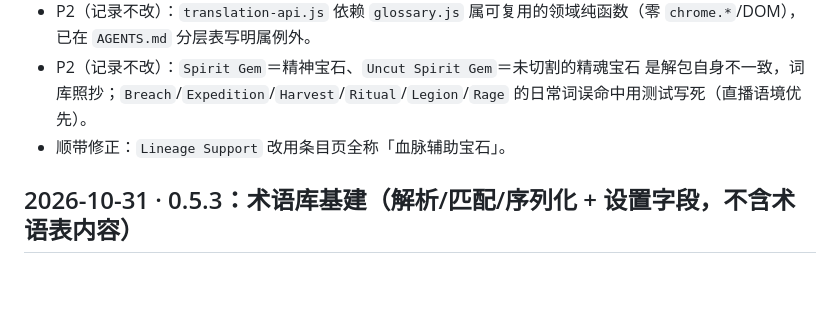
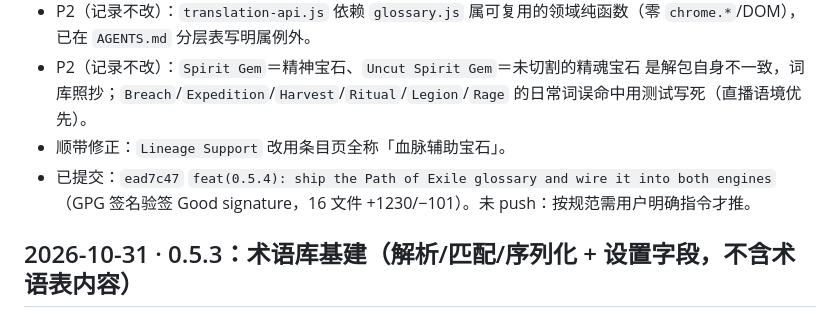
Before and after one commit to exilemoulei/shengmu-live-captions, a Markdown page: PROGRESS.md, the part around the change. GitHub-like rendering; blank space fills up the shorter version.

Commit message:
docs(0.5.4): record the release commit in PROGRESS.md

```diff
--- a/PROGRESS.md
+++ b/PROGRESS.md
@@ -42,6 +42,7 @@
 - P2（记录不改）：`translation-api.js` 依赖 `glossary.js` 属可复用的领域纯函数（零 `chrome.*`/DOM），已在 `AGENTS.md` 分层表写明属例外。
 - P2（记录不改）：`Spirit Gem`＝精神宝石、`Uncut Spirit Gem`＝未切割的精魂宝石 是解包自身不一致，词库照抄；`Breach`/`Expedition`/`Harvest`/`Ritual`/`Legion`/`Rage` 的日常词误命中用测试写死（直播语境优先）。
 - 顺带修正：`Lineage Support` 改用条目页全称「血脉辅助宝石」。
+- 已提交：`ead7c47` `feat(0.5.4): ship the Path of Exile glossary and wire it into both engines`（GPG 签名验签 Good signature，16 文件 +1230/−101）。未 push：按规范需用户明确指令才推。
 
 ## 2026-10-31 · 0.5.3：术语库基建（解析/匹配/序列化 + 设置字段，不含术语表内容）
 
```
